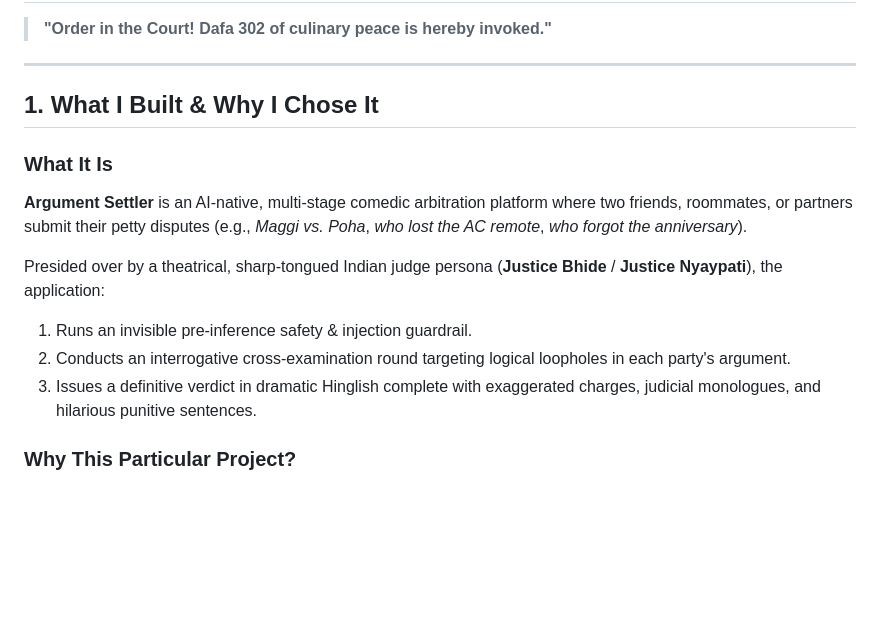
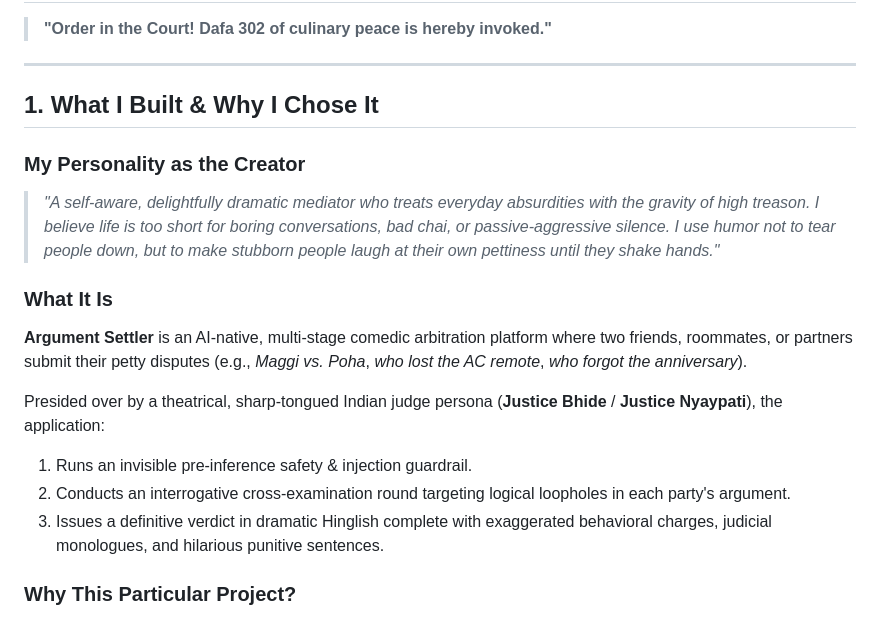
Before and after one commit to Krishna12-1997/argument-settler, a Markdown page: SUBMISSION_WRITEUP.md, the part around the change. Rendered like a GitHub page; blank space fills up the shorter version.

Commit message:
docs: include creator personality statement in submission write-up

```diff
--- a/SUBMISSION_WRITEUP.md
+++ b/SUBMISSION_WRITEUP.md
@@ -6,13 +6,16 @@
 
 ## 1. What I Built & Why I Chose It
 
+### My Personality as the Creator
+> *"A self-aware, delightfully dramatic mediator who treats everyday absurdities with the gravity of high treason. I believe life is too short for boring conversations, bad chai, or passive-aggressive silence. I use humor not to tear people down, but to make stubborn people laugh at their own pettiness until they shake hands."*
+
 ### What It Is
 **Argument Settler** is an AI-native, multi-stage comedic arbitration platform where two friends, roommates, or partners submit their petty disputes (e.g., *Maggi vs. Poha*, *who lost the AC remote*, *who forgot the anniversary*).
 
 Presided over by a theatrical, sharp-tongued Indian judge persona (**Justice Bhide** / **Justice Nyaypati**), the application:
 1. Runs an invisible pre-inference safety & injection guardrail.
 2. Conducts an interrogative cross-examination round targeting logical loopholes in each party's argument.
-3. Issues a definitive verdict in dramatic Hinglish complete with exaggerated charges, judicial monologues, and hilarious punitive sentences.
+3. Issues a definitive verdict in dramatic Hinglish complete with exaggerated behavioral charges, judicial monologues, and hilarious punitive sentences.
 
 ### Why This Particular Project?
 Most AI demos are either dry document summarizers or sterile chatbot wrappers. When evaluating an AI Native Software Engineer, technical rigor alone isn't enough—**taste, personality, and genuine human engagement matter**.
```
